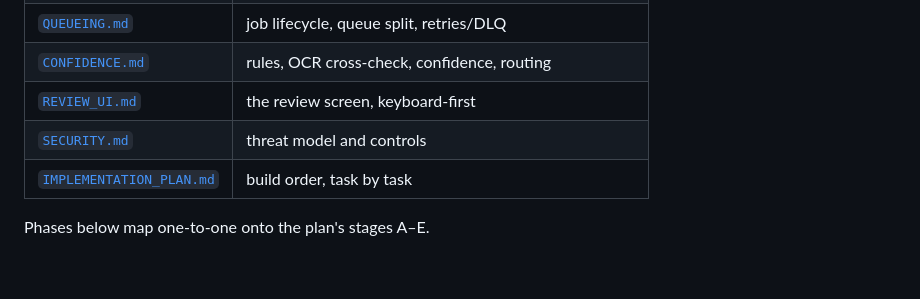
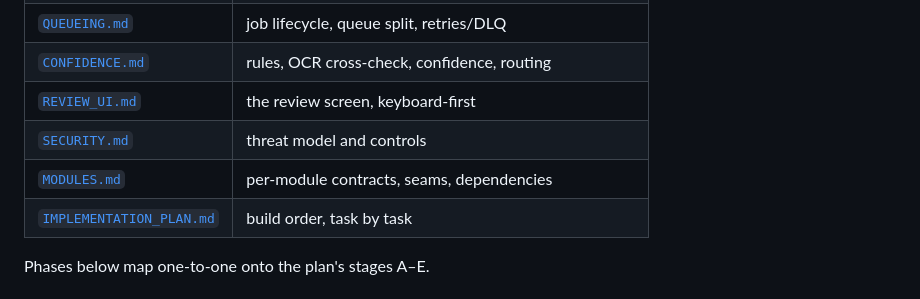
Before and after one commit to kudo1902/fieldwork, a Markdown page: docs/ARCHITECTURE.md, the part around the change. Drawn GitHub-style; blank space fills up the shorter version.

```diff
--- a/docs/ARCHITECTURE.md
+++ b/docs/ARCHITECTURE.md
@@ -18,6 +18,7 @@ Phase 1 endpoint exist; see [Phases](#10-phases) for what is real.
 | [`CONFIDENCE.md`](./CONFIDENCE.md) | rules, OCR cross-check, confidence, routing |
 | [`REVIEW_UI.md`](./REVIEW_UI.md) | the review screen, keyboard-first |
 | [`SECURITY.md`](./SECURITY.md) | threat model and controls |
+| [`MODULES.md`](./MODULES.md) | per-module contracts, seams, dependencies |
 | [`IMPLEMENTATION_PLAN.md`](./IMPLEMENTATION_PLAN.md) | build order, task by task |
 
 Phases below map one-to-one onto the plan's stages A–E.
```
Also changed, not shown: README.md (+1 -0 lines), docs/MODULES.md (added, +281 -0 lines).
